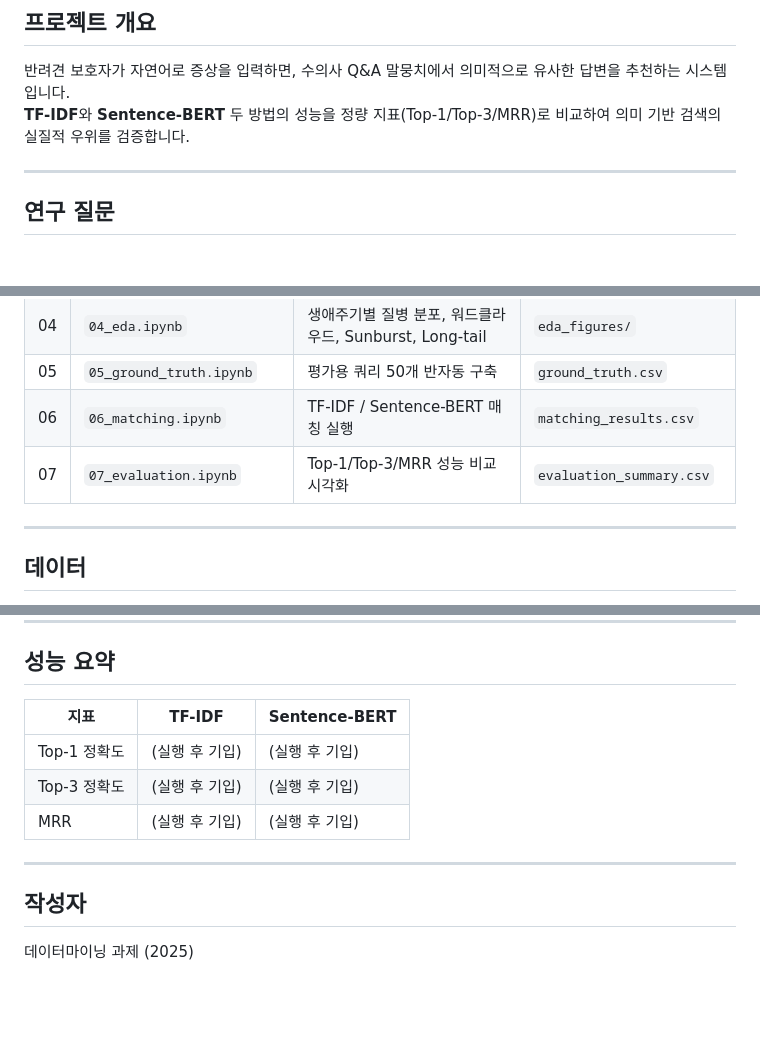
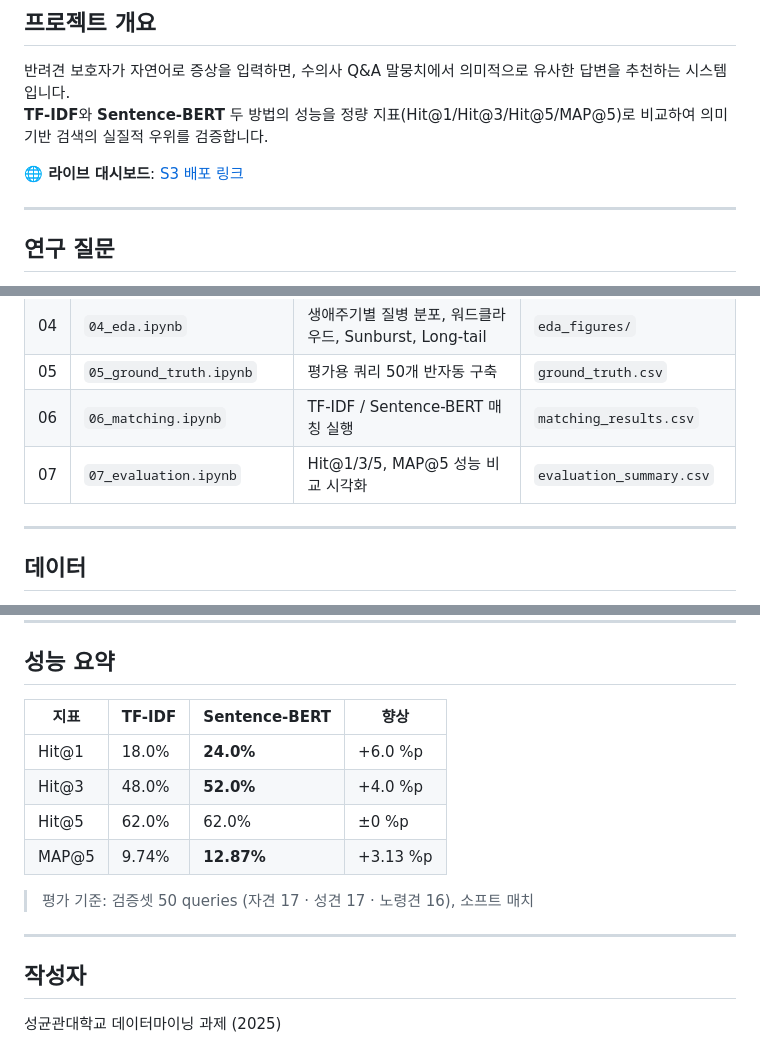
Before and after one commit to alicesworld88-debug/pet-health-ai, a Markdown page: README.md, 3 parts joined by grey strips. Drawn GitHub-style; blank space fills up the shorter version.

```diff
--- a/README.md
+++ b/README.md
@@ -11,7 +11,9 @@
 ## 프로젝트 개요
 
 반려견 보호자가 자연어로 증상을 입력하면, 수의사 Q&A 말뭉치에서 의미적으로 유사한 답변을 추천하는 시스템입니다.
-**TF-IDF**와 **Sentence-BERT** 두 방법의 성능을 정량 지표(Top-1/Top-3/MRR)로 비교하여 의미 기반 검색의 실질적 우위를 검증합니다.
+**TF-IDF**와 **Sentence-BERT** 두 방법의 성능을 정량 지표(Hit@1/Hit@3/Hit@5/MAP@5)로 비교하여 의미 기반 검색의 실질적 우위를 검증합니다.
+
+**🌐 라이브 대시보드**: [S3 배포 링크](https://alices-project-storage.s3.ap-northeast-2.amazonaws.com/pet-health-ai/dashboard/index.html)
 
 ---
 
@@ -33,7 +35,7 @@
 | 04 | `04_eda.ipynb` | 생애주기별 질병 분포, 워드클라우드, Sunburst, Long-tail | `eda_figures/` |
 | 05 | `05_ground_truth.ipynb` | 평가용 쿼리 50개 반자동 구축 | `ground_truth.csv` |
 | 06 | `06_matching.ipynb` | TF-IDF / Sentence-BERT 매칭 실행 | `matching_results.csv` |
-| 07 | `07_evaluation.ipynb` | Top-1/Top-3/MRR 성능 비교 시각화 | `evaluation_summary.csv` |
+| 07 | `07_evaluation.ipynb` | Hit@1/3/5, MAP@5 성능 비교 시각화 | `evaluation_summary.csv` |
 
 ---
 
@@ -129,14 +142,17 @@ Lambda (크롤링 트리거)
 
 ## 성능 요약
 
-| 지표 | TF-IDF | Sentence-BERT |
-|------|--------|--------------|
-| Top-1 정확도 | (실행 후 기입) | (실행 후 기입) |
-| Top-3 정확도 | (실행 후 기입) | (실행 후 기입) |
-| MRR | (실행 후 기입) | (실행 후 기입) |
+| 지표 | TF-IDF | Sentence-BERT | 향상 |
+|------|--------|--------------|------|
+| Hit@1 | 18.0% | **24.0%** | +6.0 %p |
+| Hit@3 | 48.0% | **52.0%** | +4.0 %p |
+| Hit@5 | 62.0% | 62.0% | ±0 %p |
+| MAP@5 | 9.74% | **12.87%** | +3.13 %p |
+
+> 평가 기준: 검증셋 50 queries (자견 17 · 성견 17 · 노령견 16), 소프트 매치
 
 ---
 
 ## 작성자
 
-데이터마이닝 과제 (2025)
+성균관대학교 데이터마이닝 과제 (2025)
```
Also changed, not shown: other parts of README.md (+24 -13 lines).
